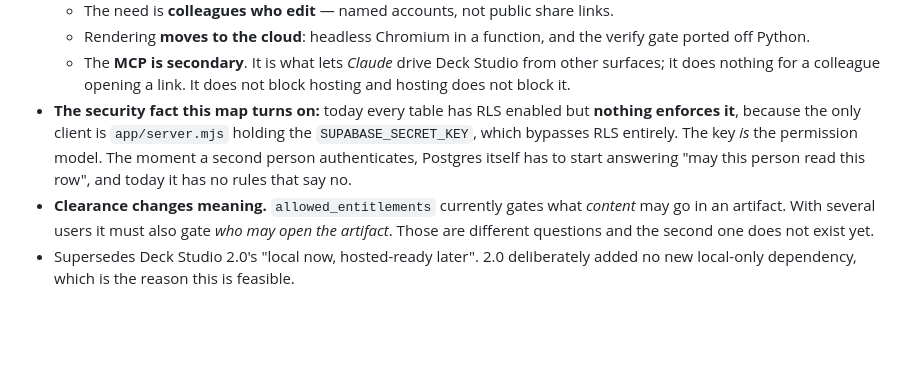
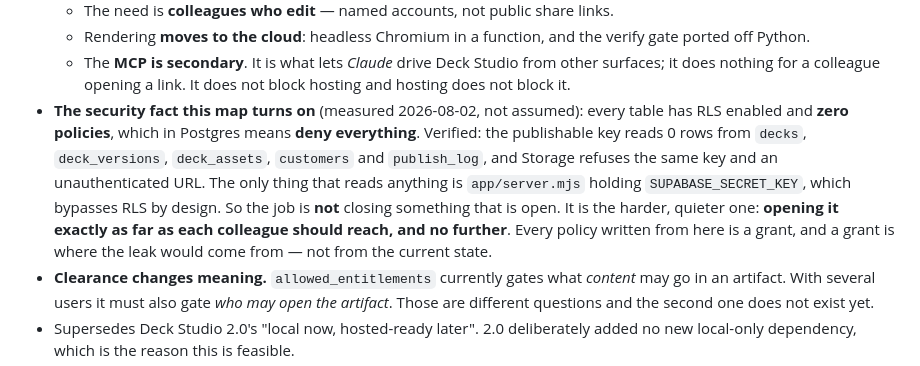
Before and after one commit to opprflorisw/oppr-deck-studio, a Markdown page: .scratch/deck-studio-cloud/MAP.md, the part around the change. Rendered like a GitHub page; blank space fills up the shorter version.

Commit message:
Correct the cloud map: the database is closed today, not open
Measured rather than assumed. Every table has RLS enabled with zero policies,
which in Postgres denies everything: the publishable key reads 0 rows from decks,
deck_versions, deck_assets, customers and publish_log, and Storage refuses both
that key and an unauthenticated URL. The only reader is the local agent with the
secret key, which bypasses RLS by design.

The map said the data was effectively unprotected. It is not, and a future
session reading that would have drawn the wrong conclusion about both the risk
and the direction of the work: this is about granting access carefully, not about
closing something that is currently open. The leak, if it comes, comes from the
first over-broad grant.

Co-Authored-By: Claude Opus 5 <noreply@anthropic.com>

```diff
--- a/.scratch/deck-studio-cloud/MAP.md
+++ b/.scratch/deck-studio-cloud/MAP.md
@@ -27,12 +27,17 @@ cleared for.
   - The **MCP is secondary**. It is what lets *Claude* drive Deck Studio from
     other surfaces; it does nothing for a colleague opening a link. It does not
     block hosting and hosting does not block it.
-- **The security fact this map turns on:** today every table has RLS enabled but
-  **nothing enforces it**, because the only client is `app/server.mjs` holding
-  the `SUPABASE_SECRET_KEY`, which bypasses RLS entirely. The key *is* the
-  permission model. The moment a second person authenticates, Postgres itself has
-  to start answering "may this person read this row", and today it has no rules
-  that say no.
+- **The security fact this map turns on** (measured 2026-08-02, not assumed):
+  every table has RLS enabled and **zero policies**, which in Postgres means
+  **deny everything**. Verified: the publishable key reads 0 rows from `decks`,
+  `deck_versions`, `deck_assets`, `customers` and `publish_log`, and Storage
+  refuses the same key and an unauthenticated URL. The only thing that reads
+  anything is `app/server.mjs` holding `SUPABASE_SECRET_KEY`, which bypasses RLS
+  by design.
+  So the job is **not** closing something that is open. It is the harder,
+  quieter one: **opening it exactly as far as each colleague should reach, and no
+  further**. Every policy written from here is a grant, and a grant is where the
+  leak would come from — not from the current state.
 - **Clearance changes meaning.** `allowed_entitlements` currently gates what
   *content* may go in an artifact. With several users it must also gate *who may
   open the artifact*. Those are different questions and the second one does not
```
Also changed, not shown: 2 other files.
